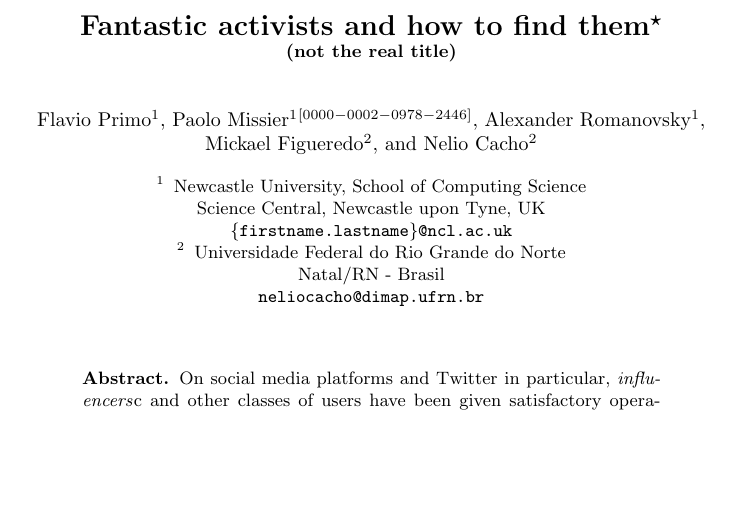
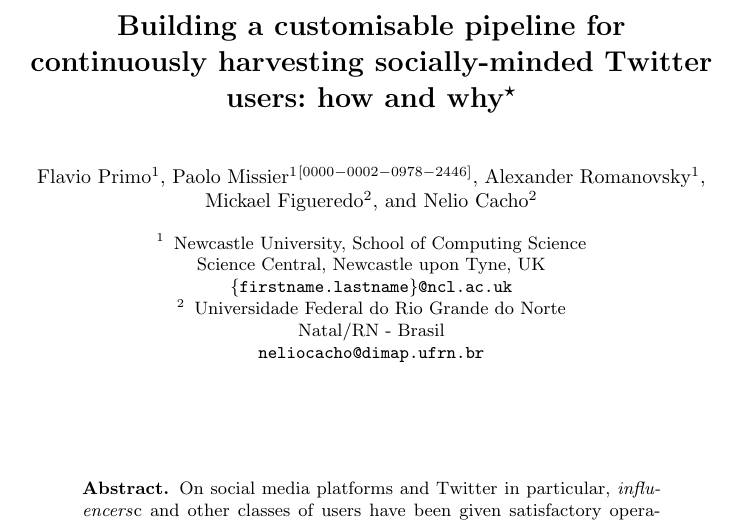
Before and after one commit to PaoloMissier/Twitter-activists-paper, a LaTeX thesis (Fantastic-activists.tex): part of page 1 of 15, cut at the place of the change, the shorter picture padded with empty space. Compiled offline with pdfLaTeX.

Commit message:
new title !

```diff
--- a/Fantastic-activists.tex
+++ b/Fantastic-activists.tex
@@ -8,7 +8,7 @@
 
 \begin{document}
 %
-\title{Fantastic activists and how to find them\thanks{} \\ \small (not the real title)}
+\title{Building a customisable pipeline for continuously harvesting socially-minded Twitter users: how and why\thanks{}}
 %
 %\titlerunning{Abbreviated paper title}
 % If the paper title is too long for the running head, you can set
```
